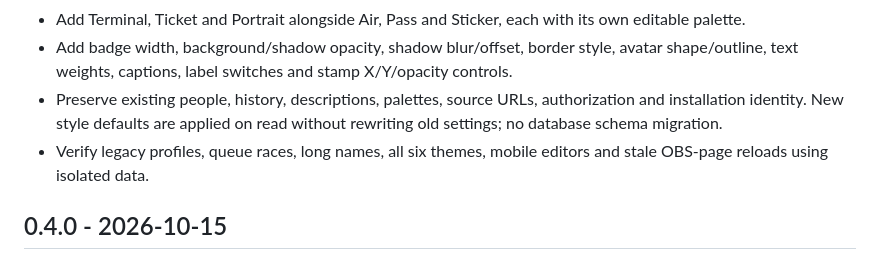
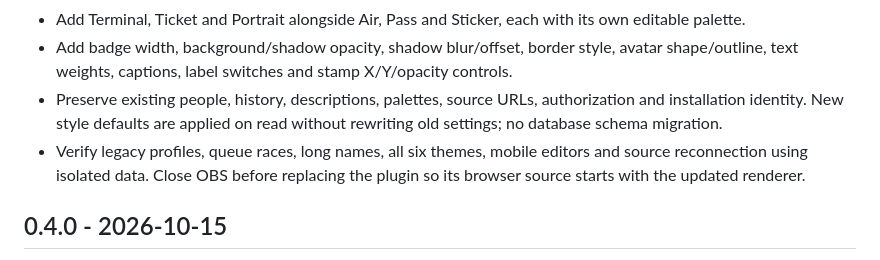
Before and after one commit to foolka/shoutout-desk-obs, a Markdown page: CHANGELOG.md, the part around the change. Drawn GitHub-style.

```diff
--- a/CHANGELOG.md
+++ b/CHANGELOG.md
@@ -8,7 +8,7 @@
 - Add Terminal, Ticket and Portrait alongside Air, Pass and Sticker, each with its own editable palette.
 - Add badge width, background/shadow opacity, shadow blur/offset, border style, avatar shape/outline, text weights, captions, label switches and stamp X/Y/opacity controls.
 - Preserve existing people, history, descriptions, palettes, source URLs, authorization and installation identity. New style defaults are applied on read without rewriting old settings; no database schema migration.
-- Verify legacy profiles, queue races, long names, all six themes, mobile editors and stale OBS-page reloads using isolated data.
+- Verify legacy profiles, queue races, long names, all six themes, mobile editors and source reconnection using isolated data. Close OBS before replacing the plugin so its browser source starts with the updated renderer.
 
 ## 0.4.0 - 2026-10-15
 
```
